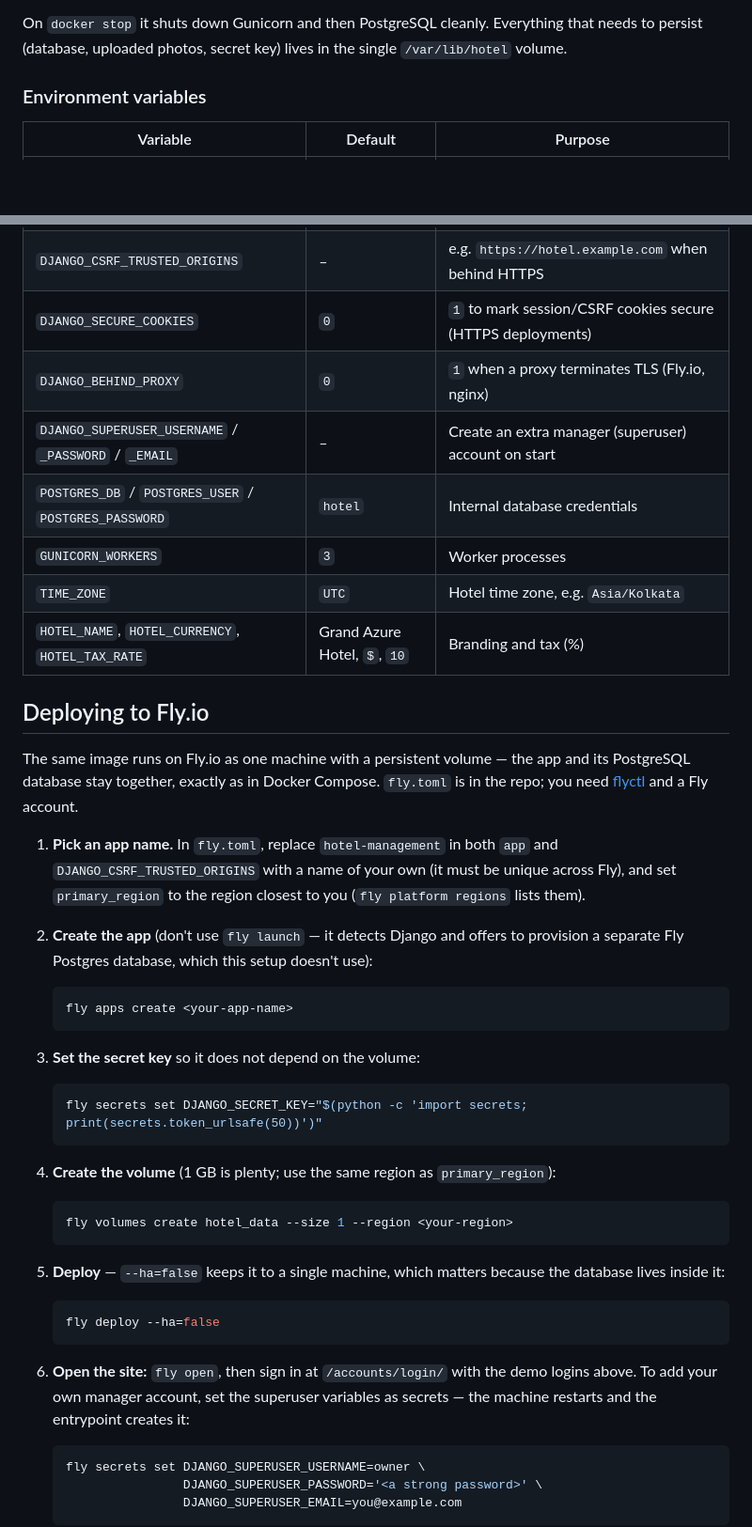
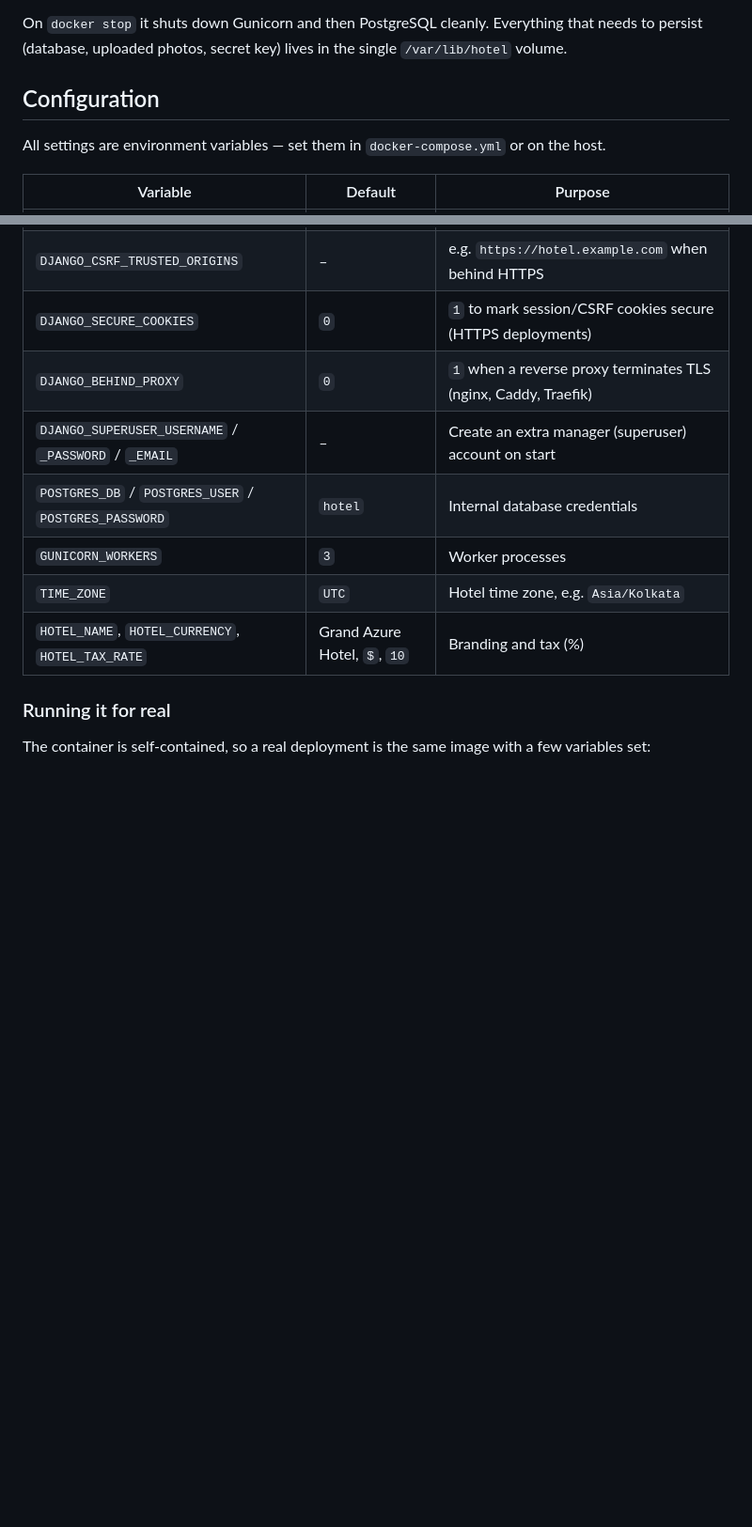
Before and after one commit to XooTB/hotel-management, a Markdown page: README.md, 2 parts joined by grey strips. Shown at 94% size. Drawn GitHub-style; blank space fills up the shorter version.

````diff
--- a/README.md
+++ b/README.md
@@ -99,7 +115,9 @@ PostgreSQL and the Django app run in the same container. On start, `docker/entry
 
 On `docker stop` it shuts down Gunicorn and then PostgreSQL cleanly. Everything that needs to persist (database, uploaded photos, secret key) lives in the single `/var/lib/hotel` volume.
 
-### Environment variables
+## Configuration
+
+All settings are environment variables — set them in `docker-compose.yml` or on the host.
 
 | Variable | Default | Purpose |
 |---|---|---|
@@ -108,58 +126,14 @@ On `docker stop` it shuts down Gunicorn and then PostgreSQL cleanly. Everything
 | `DJANGO_ALLOWED_HOSTS` | `*` | Comma-separated host names |
 | `DJANGO_CSRF_TRUSTED_ORIGINS` | – | e.g. `https://hotel.example.com` when behind HTTPS |
 | `DJANGO_SECURE_COOKIES` | `0` | `1` to mark session/CSRF cookies secure (HTTPS deployments) |
-| `DJANGO_BEHIND_PROXY` | `0` | `1` when a proxy terminates TLS (Fly.io, nginx) |
+| `DJANGO_BEHIND_PROXY` | `0` | `1` when a reverse proxy terminates TLS (nginx, Caddy, Traefik) |
 | `DJANGO_SUPERUSER_USERNAME` / `_PASSWORD` / `_EMAIL` | – | Create an extra manager (superuser) account on start |
 | `POSTGRES_DB` / `POSTGRES_USER` / `POSTGRES_PASSWORD` | `hotel` | Internal database credentials |
 | `GUNICORN_WORKERS` | `3` | Worker processes |
 | `TIME_ZONE` | `UTC` | Hotel time zone, e.g. `Asia/Kolkata` |
 | `HOTEL_NAME`, `HOTEL_CURRENCY`, `HOTEL_TAX_RATE` | Grand Azure Hotel, `$`, `10` | Branding and tax (%) |
 
-## Deploying to Fly.io
+### Running it for real
 
-The same image runs on Fly.io as one machine with a persistent volume — the app
-and its PostgreSQL database stay together, exactly as in Docker Compose.
-`fly.toml` is in the repo; you need [flyctl](https://fly.io/docs/flyctl/install/)
-and a Fly account.
+The container is self-contained, so a real deployment is the same image with a few variables set:
 
-1. **Pick an app name.** In `fly.toml`, replace `hotel-management` in both `app`
-   and `DJANGO_CSRF_TRUSTED_ORIGINS` with a name of your own (it must be unique
-   across Fly), and set `primary_region` to the region closest to you
-   (`fly platform regions` lists them).
-
-2. **Create the app** (don't use `fly launch` — it detects Django and offers
-   to provision a separate Fly Postgres database, which this setup doesn't use):
-
-   ```bash
-   fly apps create <your-app-name>
-   ```
-
-3. **Set the secret key** so it does not depend on the volume:
-
-   ```bash
-   fly secrets set DJANGO_SECRET_KEY="$(python -c 'import secrets; print(secrets.token_urlsafe(50))')"
-   ```
-
-4. **Create the volume** (1 GB is plenty; use the same region as `primary_region`):
-
-   ```bash
-   fly volumes create hotel_data --size 1 --region <your-region>
-   ```
-
-5. **Deploy** — `--ha=false` keeps it to a single machine, which matters because
-   the database lives inside it:
-
-   ```bash
-   fly deploy --ha=false
-   ```
-
-6. **Open the site:** `fly open`, then sign in at `/accounts/login/` with the
-   demo logins above. To add your own manager account, set the superuser
-   variables as secrets — the machine restarts and the entrypoint creates it:
-
-   ```bash
-   fly secrets set DJANGO_SUPERUSER_USERNAME=owner \
-                   DJANGO_SUPERUSER_PASSWORD='<a strong password>' \
-                   DJANGO_SUPERUSER_EMAIL=you@example.com
-   ```
-
````
Also changed, not shown: other parts of README.md (+77 -74 lines).
